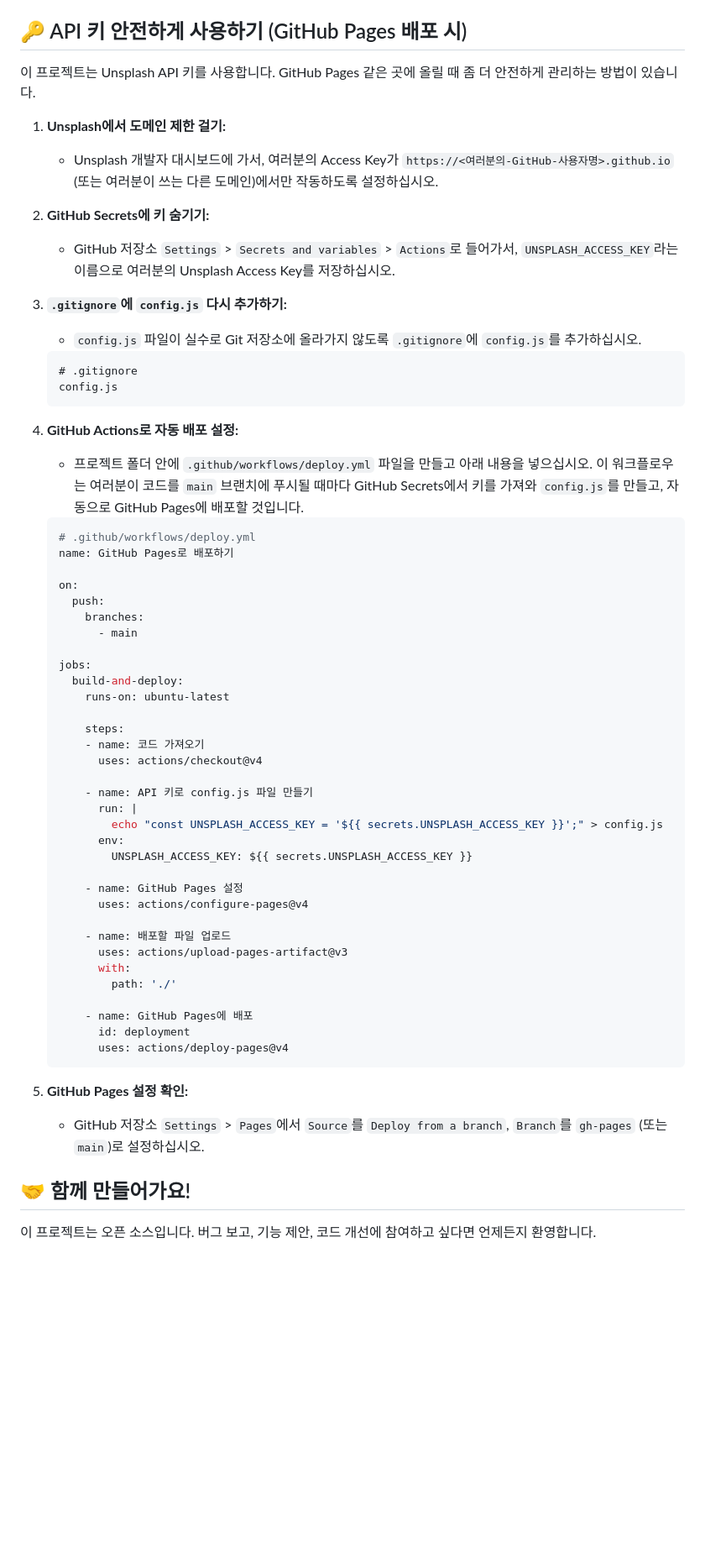
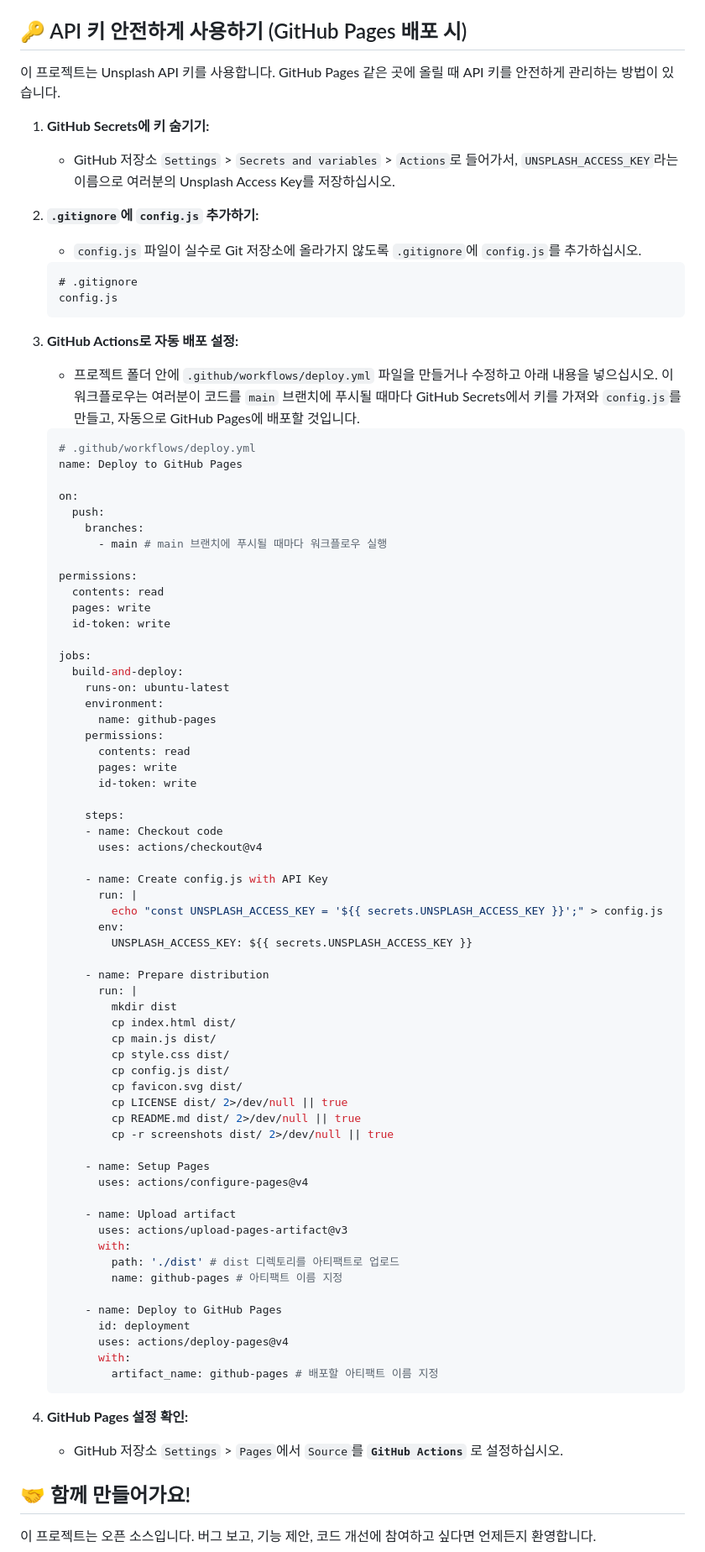
Before and after one commit to hundredman/weather-app, a Markdown page: README.md, the part around the change. Shown: that part at 84% size. Drawn GitHub-style; blank space fills up the shorter version.

Commit message:
Docs: README.md 업데이트 - Unsplash 도메인 제한 제거 및 배포      가이드 개선

````diff
--- a/README.md
+++ b/README.md
@@ -61,62 +61,85 @@
 
 ## 🔑 API 키 안전하게 사용하기 (GitHub Pages 배포 시)
 
-이 프로젝트는 Unsplash API 키를 사용합니다. GitHub Pages 같은 곳에 올릴 때 좀 더 안전하게 관리하는 방법이 있습니다.
+이 프로젝트는 Unsplash API 키를 사용합니다. GitHub Pages 같은 곳에 올릴 때 API 키를 안전하게 관리하는 방법이 있습니다.
 
-1.  **Unsplash에서 도메인 제한 걸기:**
-    *   Unsplash 개발자 대시보드에 가서, 여러분의 Access Key가 `https://<여러분의-GitHub-사용자명>.github.io` (또는 여러분이 쓰는 다른 도메인)에서만 작동하도록 설정하십시오.
-
-2.  **GitHub Secrets에 키 숨기기:**
+1.  **GitHub Secrets에 키 숨기기:**
     *   GitHub 저장소 `Settings` > `Secrets and variables` > `Actions`로 들어가서, `UNSPLASH_ACCESS_KEY`라는 이름으로 여러분의 Unsplash Access Key를 저장하십시오.
 
-3.  **`.gitignore`에 `config.js` 다시 추가하기:**
+2.  **`.gitignore`에 `config.js` 추가하기:**
     *   `config.js` 파일이 실수로 Git 저장소에 올라가지 않도록 `.gitignore`에 `config.js`를 추가하십시오.
     ```
     # .gitignore
     config.js
     ```
 
-4.  **GitHub Actions로 자동 배포 설정:**
-    *   프로젝트 폴더 안에 `.github/workflows/deploy.yml` 파일을 만들고 아래 내용을 넣으십시오. 이 워크플로우는 여러분이 코드를 `main` 브랜치에 푸시될 때마다 GitHub Secrets에서 키를 가져와 `config.js`를 만들고, 자동으로 GitHub Pages에 배포할 것입니다.
+3.  **GitHub Actions로 자동 배포 설정:**
+    *   프로젝트 폴더 안에 `.github/workflows/deploy.yml` 파일을 만들거나 수정하고 아래 내용을 넣으십시오. 이 워크플로우는 여러분이 코드를 `main` 브랜치에 푸시될 때마다 GitHub Secrets에서 키를 가져와 `config.js`를 만들고, 자동으로 GitHub Pages에 배포할 것입니다.
 
     ```yaml
     # .github/workflows/deploy.yml
-    name: GitHub Pages로 배포하기
+    name: Deploy to GitHub Pages
 
     on:
       push:
         branches:
-          - main
+          - main # main 브랜치에 푸시될 때마다 워크플로우 실행
+
+    permissions:
+      contents: read
+      pages: write
+      id-token: write
 
     jobs:
       build-and-deploy:
         runs-on: ubuntu-latest
+        environment:
+          name: github-pages
+        permissions:
+          contents: read
+          pages: write
+          id-token: write
 
         steps:
-        - name: 코드 가져오기
+        - name: Checkout code
           uses: actions/checkout@v4
 
-        - name: API 키로 config.js 파일 만들기
+        - name: Create config.js with API Key
           run: |
             echo "const UNSPLASH_ACCESS_KEY = '${{ secrets.UNSPLASH_ACCESS_KEY }}';" > config.js
           env:
             UNSPLASH_ACCESS_KEY: ${{ secrets.UNSPLASH_ACCESS_KEY }}
 
-        - name: GitHub Pages 설정
+        - name: Prepare distribution
+          run: |
+            mkdir dist
+            cp index.html dist/
+            cp main.js dist/
+            cp style.css dist/
+            cp config.js dist/
+            cp favicon.svg dist/
+            cp LICENSE dist/ 2>/dev/null || true
+            cp README.md dist/ 2>/dev/null || true
+            cp -r screenshots dist/ 2>/dev/null || true
+
+        - name: Setup Pages
           uses: actions/configure-pages@v4
 
-        - name: 배포할 파일 업로드
+        - name: Upload artifact
           uses: actions/upload-pages-artifact@v3
           with:
-            path: './'
+            path: './dist' # dist 디렉토리를 아티팩트로 업로드
+            name: github-pages # 아티팩트 이름 지정
 
-        - name: GitHub Pages에 배포
+        - name: Deploy to GitHub Pages
           id: deployment
           uses: actions/deploy-pages@v4
+          with:
+            artifact_name: github-pages # 배포할 아티팩트 이름 지정
     ```
 
-5.  **GitHub Pages 설정 확인:**
-    *   GitHub 저장소 `Settings` > `Pages`에서 `Source`를 `Deploy from a branch`, `Branch`를 `gh-pages` (또는 `main`)로 설정하십시오.
+4.  **GitHub Pages 설정 확인:**
+    *   GitHub 저장소 `Settings` > `Pages`에서 `Source`를 **`GitHub Actions`** 로 설정하십시오.
 
 ## 🤝 함께 만들어가요!
 
````
